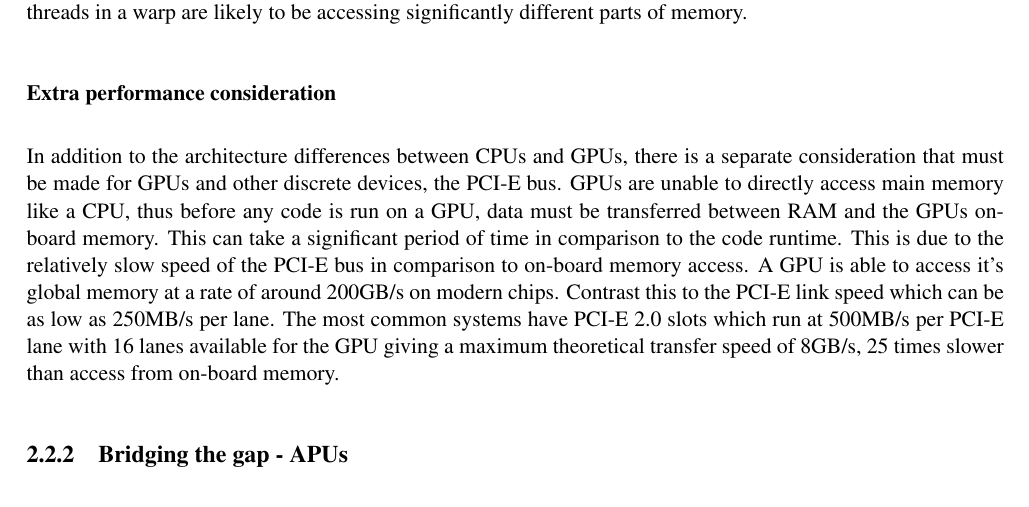
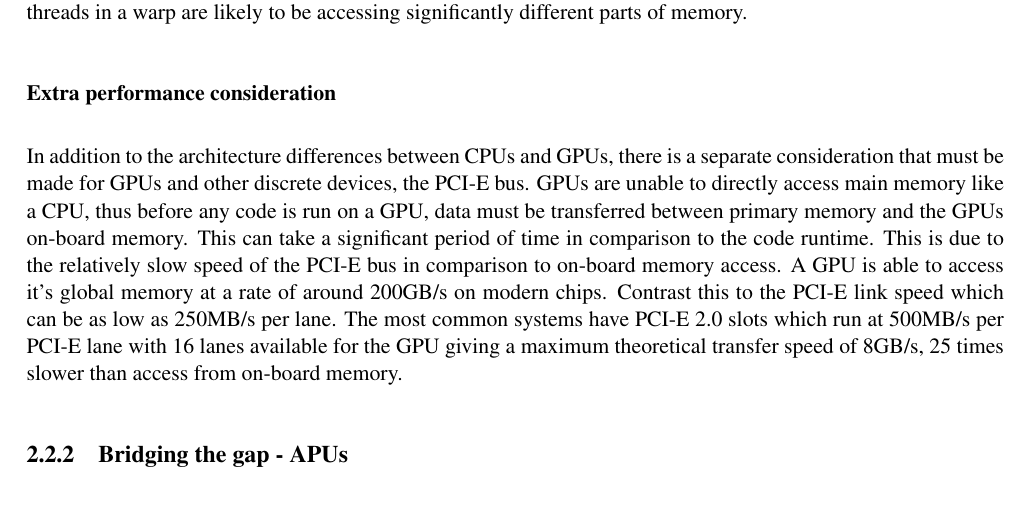
Before and after one commit to jessr92/Level4Project, a LaTeX thesis (Dissertation/1002536r-Document-Filtering.tex, which reads Dissertation/includes/background.tex): part of page 15 of 38, cut so that both start at the same text. Compiled offline with pdfLaTeX.

Commit message:
Minor rewording of CPU vs GPU paragraph

```diff
--- a/Dissertation/includes/background.tex
+++ b/Dissertation/includes/background.tex
@@ -261,15 +261,15 @@ different parts of memory.
 In addition to the architecture differences between CPUs and GPUs, there is a
 separate consideration that must be made for GPUs and other discrete devices,
 the PCI-E bus. GPUs are unable to directly access main memory like a CPU, thus
-before any code is run on a GPU, data must be transferred between RAM and the
-GPUs on-board memory. This can take a significant period of time in comparison
-to the code runtime. This is due to the relatively slow speed of the PCI-E bus
-in comparison to on-board memory access. A GPU is able to access it's global
-memory at a rate of around 200GB/s on modern chips. Contrast this to the PCI-E
-link speed which can be as low as 250MB/s per lane. The most common systems have
-PCI-E 2.0 slots which run at 500MB/s per PCI-E lane with 16 lanes available for
-the GPU giving a maximum theoretical transfer speed of 8GB/s, 25 times slower
-than access from on-board memory.
+before any code is run on a GPU, data must be transferred between primary memory
+and the GPUs on-board memory. This can take a significant period of time in
+comparison to the code runtime. This is due to the relatively slow speed of the
+PCI-E bus in comparison to on-board memory access. A GPU is able to access it's
+global memory at a rate of around 200GB/s on modern chips. Contrast this to the
+PCI-E link speed which can be as low as 250MB/s per lane. The most common
+systems have PCI-E 2.0 slots which run at 500MB/s per PCI-E lane with 16 lanes
+available for the GPU giving a maximum theoretical transfer speed of 8GB/s, 25
+times slower than access from on-board memory.
 
 \subsection{Bridging the gap - APUs}
 
```
